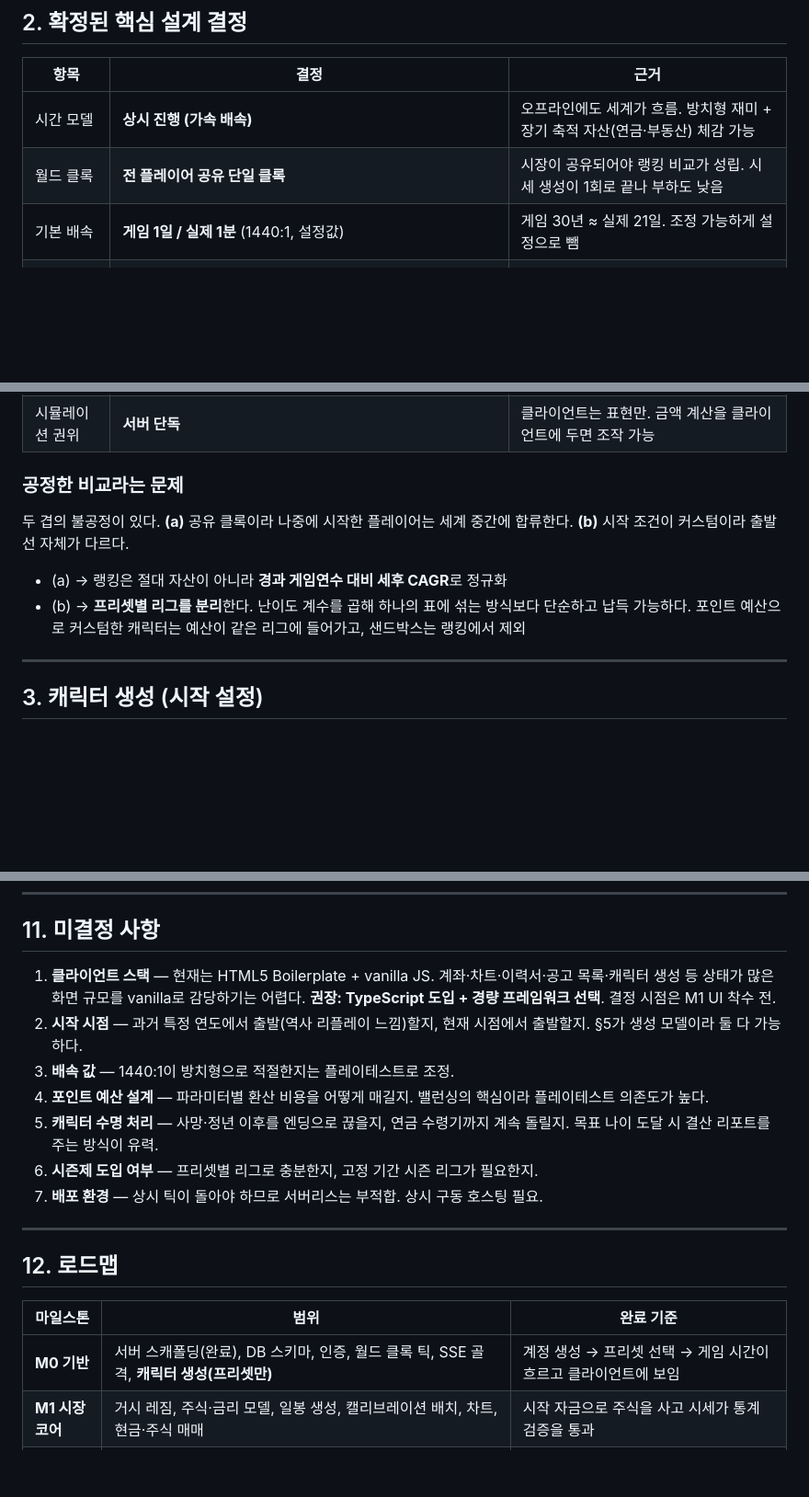
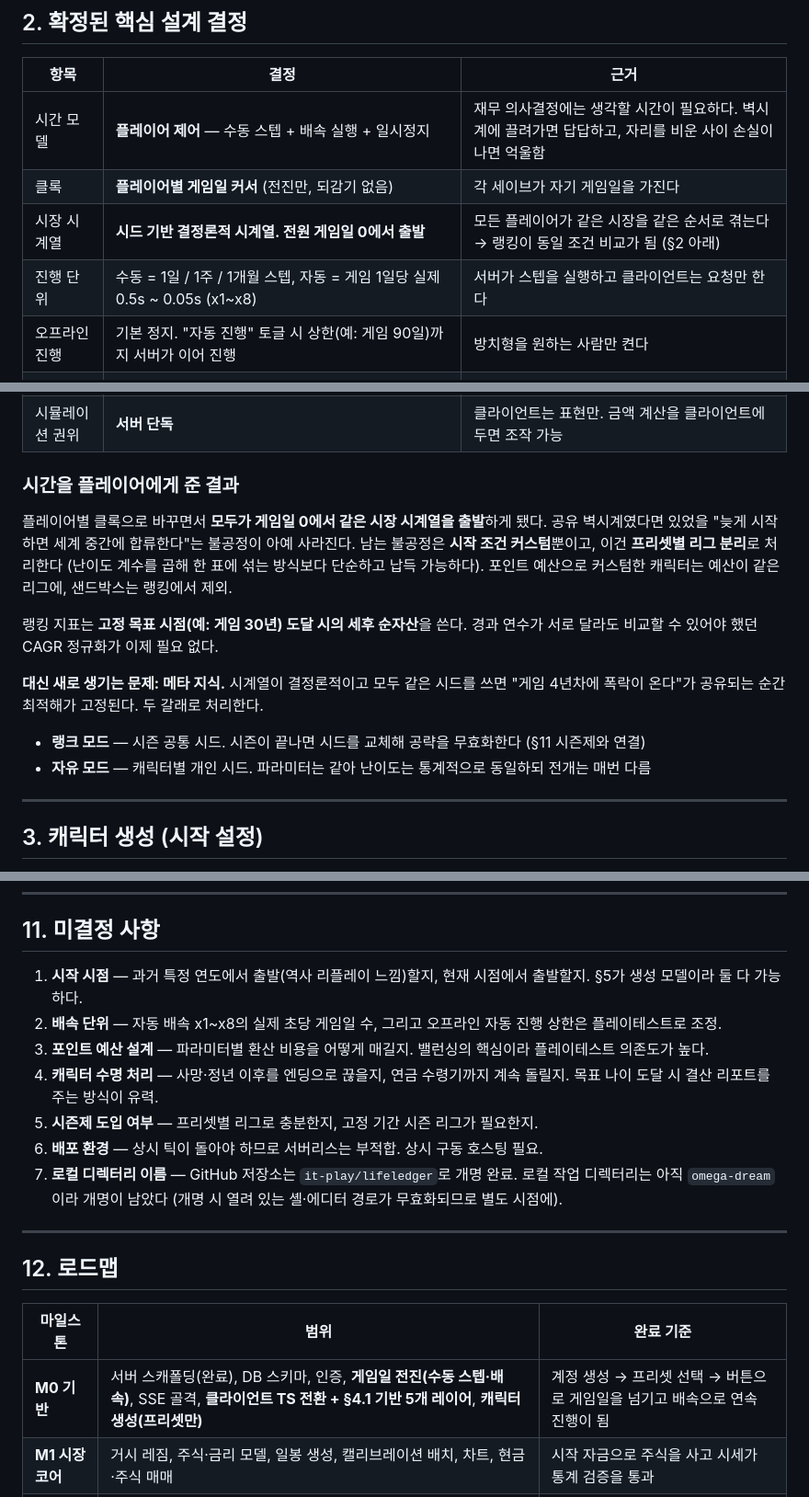
Before and after one commit to it-play/lifeledger, a Markdown page: plan-docs/development-plan.md, 3 parts joined by grey strips. Shown at 92% size. GitHub-like rendering; blank space fills up the shorter version.

Commit message:
update(docs): 클라이언트 스택 확정 및 시간 모델 플레이어 제어로 변경

```diff
--- a/plan-docs/development-plan.md
+++ b/plan-docs/development-plan.md
@@ -34,23 +34,33 @@
 
 | 항목 | 결정 | 근거 |
 |------|------|------|
-| 시간 모델 | **상시 진행 (가속 배속)** | 오프라인에도 세계가 흐름. 방치형 재미 + 장기 축적 자산(연금·부동산) 체감 가능 |
-| 월드 클록 | **전 플레이어 공유 단일 클록** | 시장이 공유되어야 랭킹 비교가 성립. 시세 생성이 1회로 끝나 부하도 낮음 |
-| 기본 배속 | **게임 1일 / 실제 1분** (1440:1, 설정값) | 게임 30년 ≈ 실제 21일. 조정 가능하게 설정으로 뺌 |
+| 시간 모델 | **플레이어 제어** — 수동 스텝 + 배속 실행 + 일시정지 | 재무 의사결정에는 생각할 시간이 필요하다. 벽시계에 끌려가면 답답하고, 자리를 비운 사이 손실이 나면 억울함 |
+| 클록 | **플레이어별 게임일 커서** (전진만, 되감기 없음) | 각 세이브가 자기 게임일을 가진다 |
+| 시장 시계열 | **시드 기반 결정론적 시계열. 전원 게임일 0에서 출발** | 모든 플레이어가 같은 시장을 같은 순서로 겪는다 → 랭킹이 동일 조건 비교가 됨 (§2 아래) |
+| 진행 단위 | 수동 = 1일 / 1주 / 1개월 스텝, 자동 = 게임 1일당 실제 0.5s ~ 0.05s (x1~x8) | 서버가 스텝을 실행하고 클라이언트는 요청만 한다 |
+| 오프라인 진행 | 기본 정지. "자동 진행" 토글 시 상한(예: 게임 90일)까지 서버가 이어 진행 | 방치형을 원하는 사람만 켠다 |
 | 시뮬레이션 해상도 | **게임 1일 봉** (장중 틱 없음) | 자산 배분 게임에 초 단위 호가는 불필요. 부하·복잡도 절감 |
 | 시작 조건 | **프리셋 + 포인트 예산 내 커스텀** (§3) | 자유 입력만 두면 밸런스가 붕괴. 랭크/샌드박스 모드 분리 |
 | 실제 수치 | **3자 혼합** — 과거 시계열로 모델 캘리브레이션 + 외부 API로 현재값 앵커링 + 제도·상품 스펙은 실제 규정대로 | 재현성·법적 안전성·현실감을 동시에 확보 |
 | 저장·계정 | **서버 계정 + PostgreSQL** | 서버가 세이브와 정산의 권위. 랭킹·치팅 방지·기기 간 이어하기 |
 | 시뮬레이션 권위 | **서버 단독** | 클라이언트는 표현만. 금액 계산을 클라이언트에 두면 조작 가능 |
 
-### 공정한 비교라는 문제
+### 시간을 플레이어에게 준 결과
 
-두 겹의 불공정이 있다. **(a)** 공유 클록이라 나중에 시작한 플레이어는 세계 중간에 합류한다.
-**(b)** 시작 조건이 커스텀이라 출발선 자체가 다르다.
+플레이어별 클록으로 바꾸면서 **모두가 게임일 0에서 같은 시장 시계열을 출발**하게 됐다.
+공유 벽시계였다면 있었을 "늦게 시작하면 세계 중간에 합류한다"는 불공정이 아예 사라진다.
+남는 불공정은 **시작 조건 커스텀**뿐이고, 이건 **프리셋별 리그 분리**로 처리한다
+(난이도 계수를 곱해 한 표에 섞는 방식보다 단순하고 납득 가능하다).
+포인트 예산으로 커스텀한 캐릭터는 예산이 같은 리그에, 샌드박스는 랭킹에서 제외.
 
-- (a) → 랭킹은 절대 자산이 아니라 **경과 게임연수 대비 세후 CAGR**로 정규화
-- (b) → **프리셋별 리그를 분리**한다. 난이도 계수를 곱해 하나의 표에 섞는 방식보다 단순하고 납득 가능하다.
-  포인트 예산으로 커스텀한 캐릭터는 예산이 같은 리그에 들어가고, 샌드박스는 랭킹에서 제외
+랭킹 지표는 **고정 목표 시점(예: 게임 30년) 도달 시의 세후 순자산**을 쓴다. 경과 연수가 서로 달라도
+비교할 수 있어야 했던 CAGR 정규화가 이제 필요 없다.
+
+**대신 새로 생기는 문제: 메타 지식.** 시계열이 결정론적이고 모두 같은 시드를 쓰면
+"게임 4년차에 폭락이 온다"가 공유되는 순간 최적해가 고정된다. 두 갈래로 처리한다.
+
+- **랭크 모드** — 시즌 공통 시드. 시즌이 끝나면 시드를 교체해 공략을 무효화한다 (§11 시즌제와 연결)
+- **자유 모드** — 캐릭터별 개인 시드. 파라미터는 같아 난이도는 통계적으로 동일하되 전개는 매번 다름
 
 ---
 
@@ -357,17 +409,17 @@ PostgreSQL  ── 세이브 상태 · 시세 시계열 · 제도 룰 데이터
 
 ## 11. 미결정 사항
 
-1. **클라이언트 스택** — 현재는 HTML5 Boilerplate + vanilla JS. 계좌·차트·이력서·공고 목록·캐릭터 생성 등
-   상태가 많은 화면 규모를 vanilla로 감당하기는 어렵다. **권장: TypeScript 도입 + 경량 프레임워크 선택**.
-   결정 시점은 M1 UI 착수 전.
-2. **시작 시점** — 과거 특정 연도에서 출발(역사 리플레이 느낌)할지, 현재 시점에서 출발할지.
+1. **시작 시점** — 과거 특정 연도에서 출발(역사 리플레이 느낌)할지, 현재 시점에서 출발할지.
    §5가 생성 모델이라 둘 다 가능하다.
-3. **배속 값** — 1440:1이 방치형으로 적절한지는 플레이테스트로 조정.
-4. **포인트 예산 설계** — 파라미터별 환산 비용을 어떻게 매길지. 밸런싱의 핵심이라 플레이테스트 의존도가 높다.
-5. **캐릭터 수명 처리** — 사망·정년 이후를 엔딩으로 끊을지, 연금 수령기까지 계속 돌릴지. 목표 나이 도달 시
+2. **배속 단위** — 자동 배속 x1~x8의 실제 초당 게임일 수, 그리고 오프라인 자동 진행 상한은
+   플레이테스트로 조정.
+3. **포인트 예산 설계** — 파라미터별 환산 비용을 어떻게 매길지. 밸런싱의 핵심이라 플레이테스트 의존도가 높다.
+4. **캐릭터 수명 처리** — 사망·정년 이후를 엔딩으로 끊을지, 연금 수령기까지 계속 돌릴지. 목표 나이 도달 시
    결산 리포트를 주는 방식이 유력.
-6. **시즌제 도입 여부** — 프리셋별 리그로 충분한지, 고정 기간 시즌 리그가 필요한지.
-7. **배포 환경** — 상시 틱이 돌아야 하므로 서버리스는 부적합. 상시 구동 호스팅 필요.
+5. **시즌제 도입 여부** — 프리셋별 리그로 충분한지, 고정 기간 시즌 리그가 필요한지.
+6. **배포 환경** — 상시 틱이 돌아야 하므로 서버리스는 부적합. 상시 구동 호스팅 필요.
+7. **로컬 디렉터리 이름** — GitHub 저장소는 `it-play/lifeledger`로 개명 완료. 로컬 작업 디렉터리는
+   아직 `omega-dream`이라 개명이 남았다 (개명 시 열려 있는 셸·에디터 경로가 무효화되므로 별도 시점에).
 
 ---
 
@@ -375,7 +427,7 @@ PostgreSQL  ── 세이브 상태 · 시세 시계열 · 제도 룰 데이터
 
 | 마일스톤 | 범위 | 완료 기준 |
 |---------|------|-----------|
-| **M0 기반** | 서버 스캐폴딩(완료), DB 스키마, 인증, 월드 클록 틱, SSE 골격, **캐릭터 생성(프리셋만)** | 계정 생성 → 프리셋 선택 → 게임 시간이 흐르고 클라이언트에 보임 |
+| **M0 기반** | 서버 스캐폴딩(완료), DB 스키마, 인증, **게임일 전진(수동 스텝·배속)**, SSE 골격, **클라이언트 TS 전환 + §4.1 기반 5개 레이어**, **캐릭터 생성(프리셋만)** | 계정 생성 → 프리셋 선택 → 버튼으로 게임일을 넘기고 배속으로 연속 진행이 됨 |
 | **M1 시장 코어** | 거시 레짐, 주식·금리 모델, 일봉 생성, 캘리브레이션 배치, 차트, 현금·주식 매매 | 시작 자금으로 주식을 사고 시세가 통계 검증을 통과 |
 | **M2 계좌·세제** | CMA·예적금·ISA·연금저축·IRP·채권·금, 세금 엔진, 정산 큐, 금융소득종합과세 | 세제 혜택 계좌 조합에 따라 세후 수익이 달라지는 것이 검증됨 |
 | **M3 커리어** | 스펙, 포트폴리오·이력서·링크드인, 6개 플랫폼, 단순 취업(업종 선택), 급여·연말정산, **병역(복무 형태·장병내일준비적금)** | 미필로 시작해 복무를 마치고 취업 → 급여로 연금 납입 → 세액공제까지 한 바퀴 |
```
Also changed, not shown: other parts of plan-docs/development-plan.md (+56 -14 lines).
